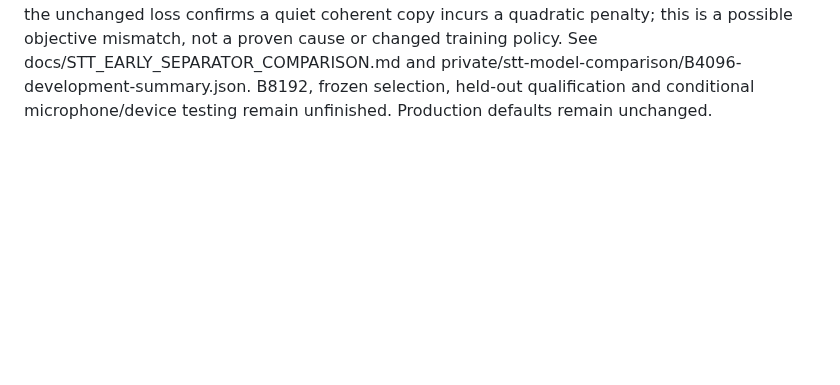
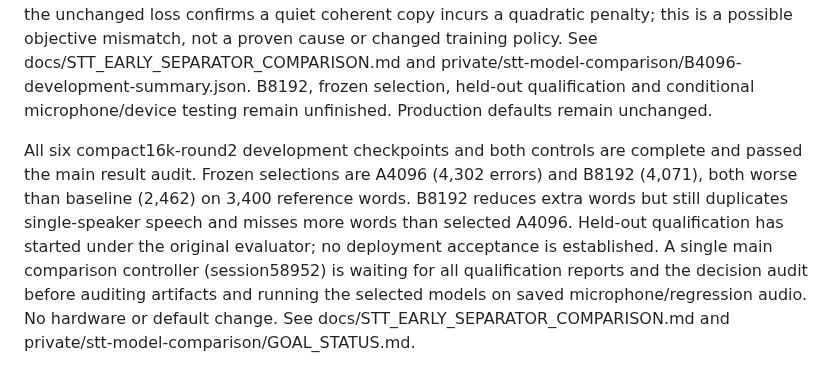
Before and after one commit to CadenGithubB/HardwareOne_Speech_To_Text, a Markdown page: docs/STT_PRODUCT_HANDOFF.md, the part around the change. GitHub-like rendering; blank space fills up the shorter version.

```diff
--- a/docs/STT_PRODUCT_HANDOFF.md
+++ b/docs/STT_PRODUCT_HANDOFF.md
@@ -1750,3 +1750,5 @@ All supervised checkpoints are complete and independently audited: A8192 has 4,4
 B1024's pre-assistance control completed and passed independent audit. It matches A1024 exactly across all 486 saved output PCM hashes, hypotheses, embeddings and logit/sample metadata, with 4,556 attributed errors. This validates the observed matched warmup, not teacher benefit or universal graph equivalence. Post-assistance B4096/B8192 evaluations remain pending; no selection or promotion yet.
 
 The first post-teacher separator checkpoint, B4096, completed its 243 development cases and passed the main read-only audit. Its 4,342 profile-attributed errors exceed matched A4096's 4,302 and baseline's 2,462. Both outputs still transcribe all 64 clean single-speaker cases, adding 285 ordinary and 270 quiet words on the empty-reference output. A controlled nine-case check of the unchanged loss confirms a quiet coherent copy incurs a quadratic penalty; this is a possible objective mismatch, not a proven cause or changed training policy. See docs/STT_EARLY_SEPARATOR_COMPARISON.md and private/stt-model-comparison/B4096-development-summary.json. B8192, frozen selection, held-out qualification and conditional microphone/device testing remain unfinished. Production defaults remain unchanged.
+
+All six compact16k-round2 development checkpoints and both controls are complete and passed the main result audit. Frozen selections are A4096 (4,302 errors) and B8192 (4,071), both worse than baseline (2,462) on 3,400 reference words. B8192 reduces extra words but still duplicates single-speaker speech and misses more words than selected A4096. Held-out qualification has started under the original evaluator; no deployment acceptance is established. A single main comparison controller (session58952) is waiting for all qualification reports and the decision audit before auditing artifacts and running the selected models on saved microphone/regression audio. No hardware or default change. See docs/STT_EARLY_SEPARATOR_COMPARISON.md and private/stt-model-comparison/GOAL_STATUS.md.
```
Also changed, not shown: docs/STT_EARLY_SEPARATOR_COMPARISON.md (+16 -5 lines).
